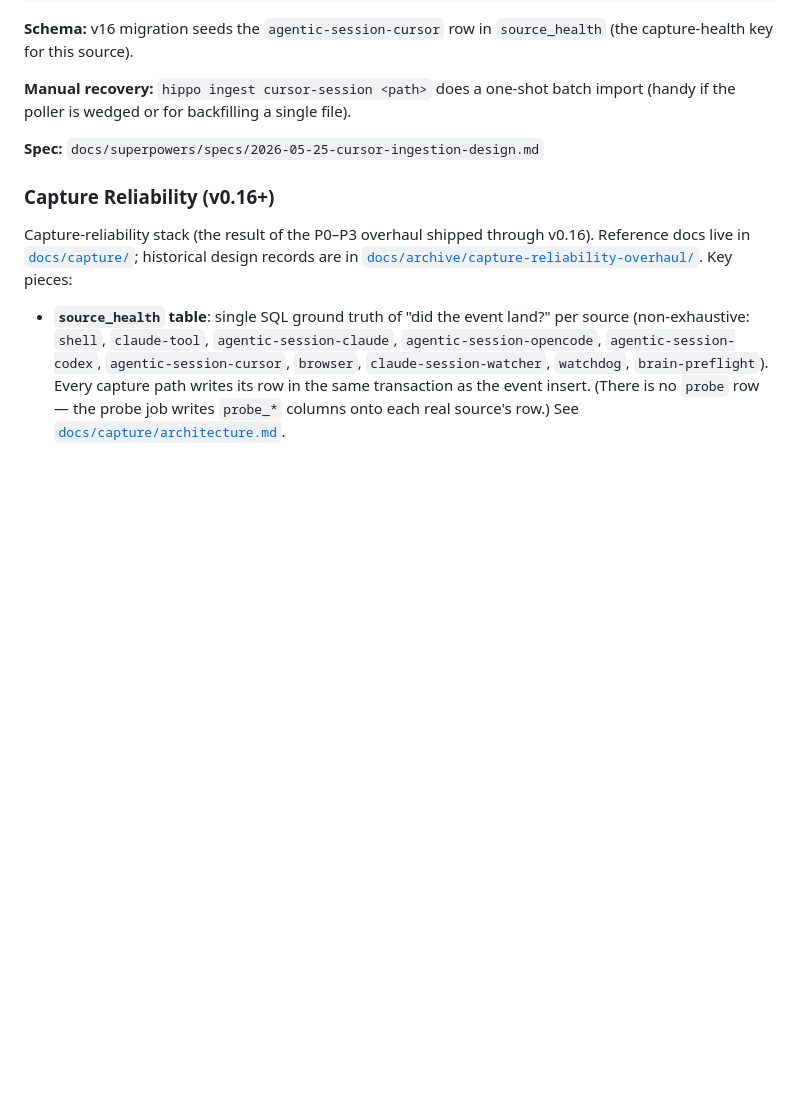
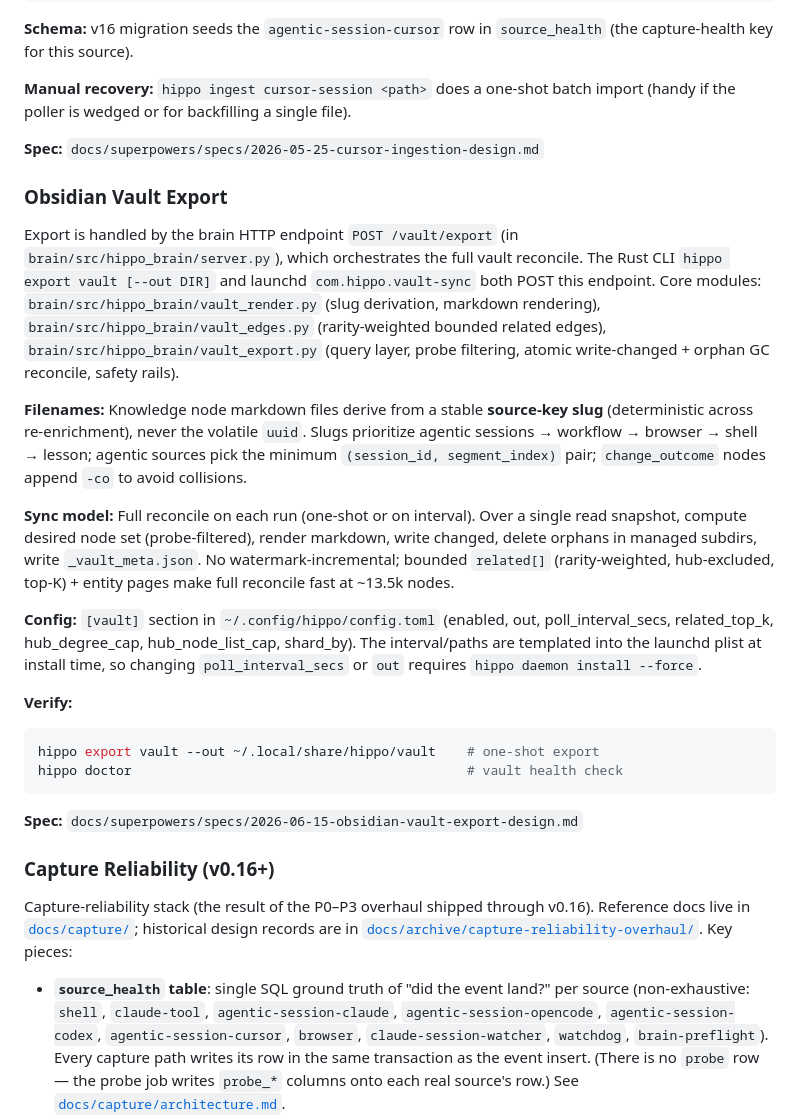
Before and after one commit to stevencarpenter/hippo, a Markdown page: CLAUDE.md, the part around the change. GitHub-like rendering; blank space fills up the shorter version.

````diff
--- a/CLAUDE.md
+++ b/CLAUDE.md
@@ -167,6 +167,24 @@ hippo doctor        # shows the agentic-session-cursor line
 
 **Spec:** `docs/superpowers/specs/2026-05-25-cursor-ingestion-design.md`
 
+### Obsidian Vault Export
+
+Export is handled by the brain HTTP endpoint `POST /vault/export` (in `brain/src/hippo_brain/server.py`), which orchestrates the full vault reconcile. The Rust CLI `hippo export vault [--out DIR]` and launchd `com.hippo.vault-sync` both POST this endpoint. Core modules: `brain/src/hippo_brain/vault_render.py` (slug derivation, markdown rendering), `brain/src/hippo_brain/vault_edges.py` (rarity-weighted bounded related edges), `brain/src/hippo_brain/vault_export.py` (query layer, probe filtering, atomic write-changed + orphan GC reconcile, safety rails).
+
+**Filenames:** Knowledge node markdown files derive from a stable **source-key slug** (deterministic across re-enrichment), never the volatile `uuid`. Slugs prioritize agentic sessions → workflow → browser → shell → lesson; agentic sources pick the minimum `(session_id, segment_index)` pair; `change_outcome` nodes append `-co` to avoid collisions.
+
+**Sync model:** Full reconcile on each run (one-shot or on interval). Over a single read snapshot, compute desired node set (probe-filtered), render markdown, write changed, delete orphans in managed subdirs, write `_vault_meta.json`. No watermark-incremental; bounded `related[]` (rarity-weighted, hub-excluded, top-K) + entity pages make full reconcile fast at ~13.5k nodes.
+
+**Config:** `[vault]` section in `~/.config/hippo/config.toml` (enabled, out, poll_interval_secs, related_top_k, hub_degree_cap, hub_node_list_cap, shard_by). The interval/paths are templated into the launchd plist at install time, so changing `poll_interval_secs` or `out` requires `hippo daemon install --force`.
+
+**Verify:**
+```bash
+hippo export vault --out ~/.local/share/hippo/vault    # one-shot export
+hippo doctor                                           # vault health check
+```
+
+**Spec:** `docs/superpowers/specs/2026-06-15-obsidian-vault-export-design.md`
+
 ### Capture Reliability (v0.16+)
 
 Capture-reliability stack (the result of the P0–P3 overhaul shipped through v0.16). Reference docs live in [`docs/capture/`](docs/capture/architecture.md); historical design records are in [`docs/archive/capture-reliability-overhaul/`](docs/archive/capture-reliability-overhaul/). Key pieces:
````
Also changed, not shown: README.md (+1 -0 lines), docs/vault-export.md (added, +131 -0 lines).
